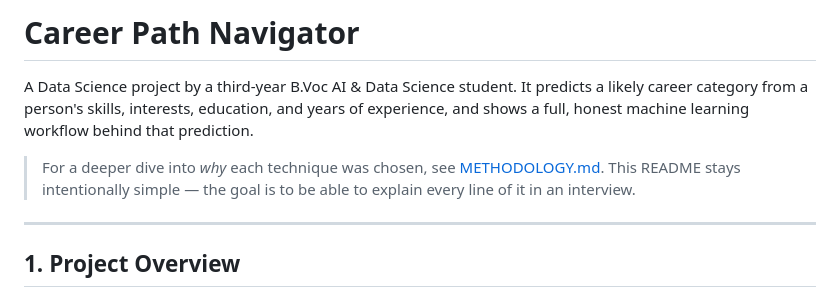
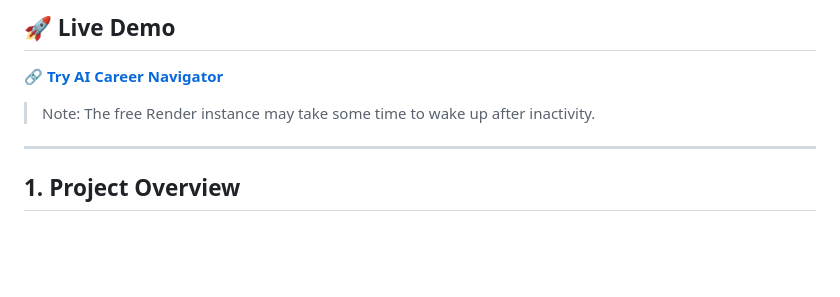
Before and after one commit to Archie0406/AI-Career-Navigator, a Markdown page: README.md, the part around the change. Rendered like a GitHub page; blank space fills up the shorter version.

Commit message:
Add live demo link

```diff
--- a/README.md
+++ b/README.md
@@ -1,9 +1,8 @@
-# Career Path Navigator
+## 🚀 Live Demo
 
-A Data Science project by a third-year B.Voc AI & Data Science student. It predicts a likely career category from a person's skills, interests, education, and years of experience, and shows a full, honest machine learning workflow behind that prediction.
+🔗 **[Try AI Career Navigator](https://ai-career-navigator-7ne1.onrender.com)**
 
-> For a deeper dive into *why* each technique was chosen, see [METHODOLOGY.md](METHODOLOGY.md). This README stays intentionally simple — the goal is to be able to explain every line of it in an interview.
-
+> Note: The free Render instance may take some time to wake up after inactivity.
 ---
 
 ## 1. Project Overview
```
